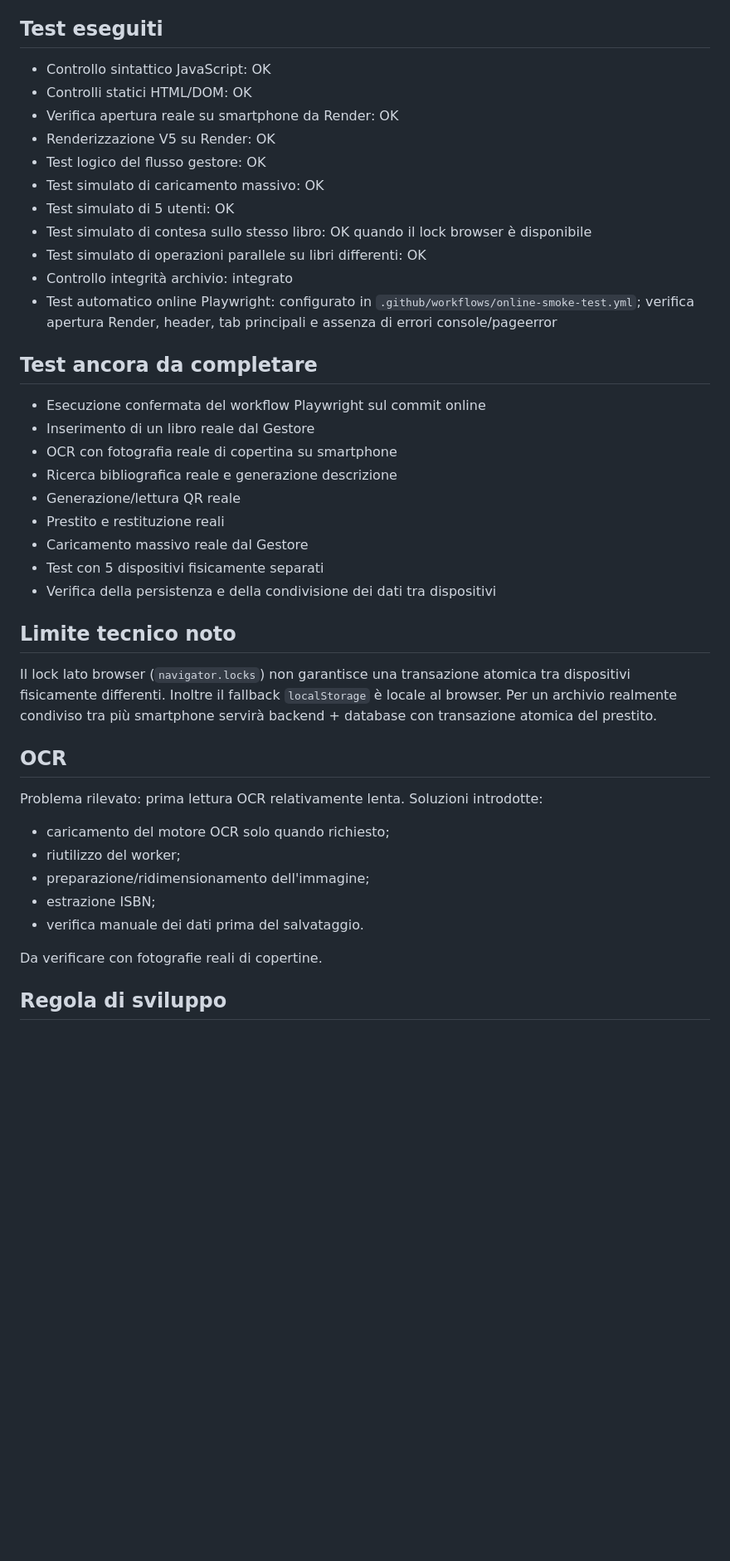
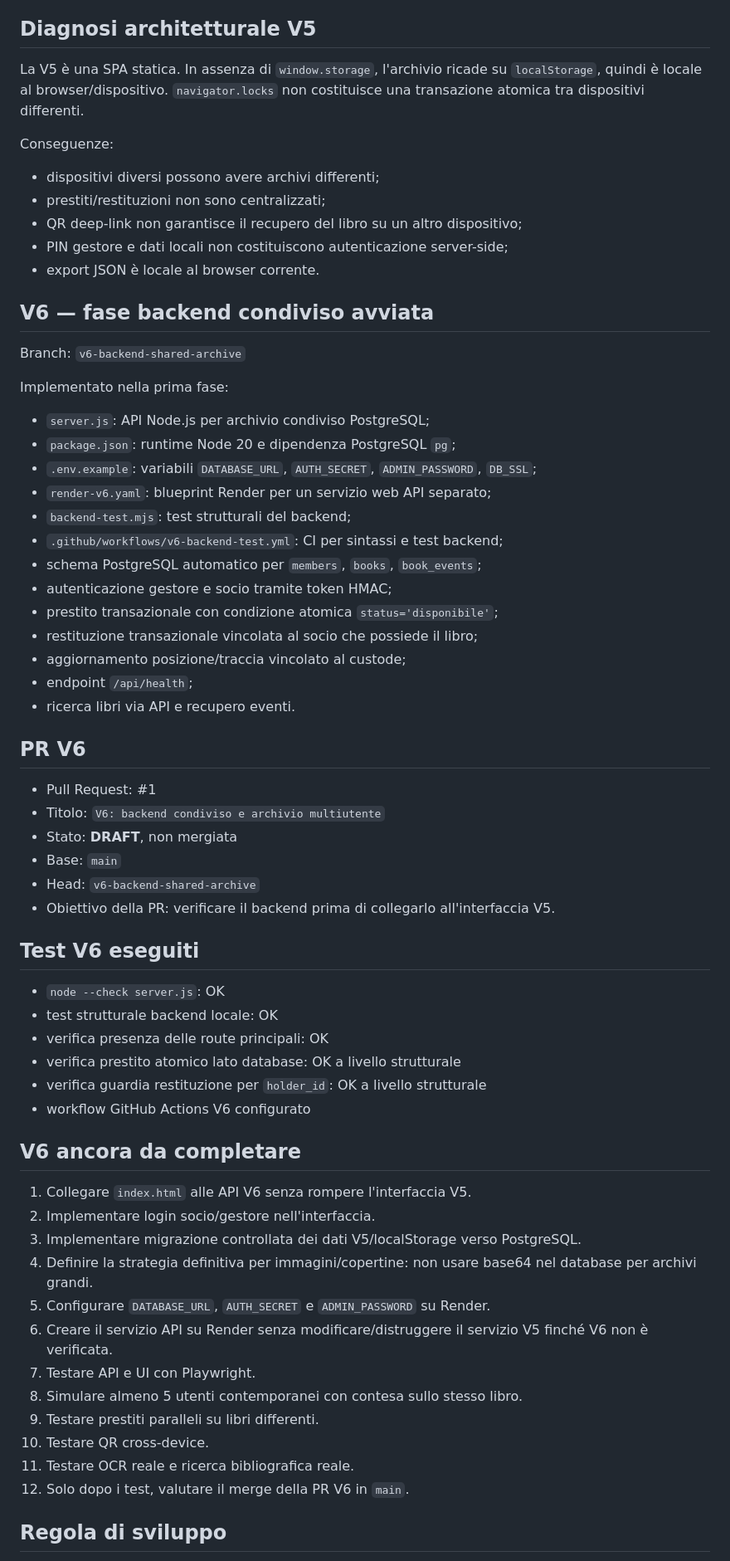
Before and after one commit to giansalvocannizzo-lgtm/passaporto---dei---libri, a Markdown page: PROJECT_MEMORY.md, the part around one of its changes. Shown at 83% size. GitHub-like rendering; blank space fills up the shorter version.

Commit message:
V6: update project memory and development log

```diff
--- a/PROJECT_MEMORY.md
+++ b/PROJECT_MEMORY.md
@@ -45,43 +46,63 @@ La logica NON deve imporre una scadenza rigida del prestito. È ammessa una prev
 - Fallback `localStorage` per ambienti statici privi di `window.storage`
 - Controlli di concorrenza lato browser per il singolo libro
 
-## Test eseguiti
-- Controllo sintattico JavaScript: OK
-- Controlli statici HTML/DOM: OK
-- Verifica apertura reale su smartphone da Render: OK
-- Renderizzazione V5 su Render: OK
-- Test logico del flusso gestore: OK
-- Test simulato di caricamento massivo: OK
-- Test simulato di 5 utenti: OK
-- Test simulato di contesa sullo stesso libro: OK quando il lock browser è disponibile
-- Test simulato di operazioni parallele su libri differenti: OK
-- Controllo integrità archivio: integrato
-- Test automatico online Playwright: configurato in `.github/workflows/online-smoke-test.yml`; verifica apertura Render, header, tab principali e assenza di errori console/pageerror
+## Diagnosi architetturale V5
+La V5 è una SPA statica. In assenza di `window.storage`, l'archivio ricade su `localStorage`, quindi è locale al browser/dispositivo. `navigator.locks` non costituisce una transazione atomica tra dispositivi differenti.
 
-## Test ancora da completare
-- Esecuzione confermata del workflow Playwright sul commit online
-- Inserimento di un libro reale dal Gestore
-- OCR con fotografia reale di copertina su smartphone
-- Ricerca bibliografica reale e generazione descrizione
-- Generazione/lettura QR reale
-- Prestito e restituzione reali
-- Caricamento massivo reale dal Gestore
-- Test con 5 dispositivi fisicamente separati
-- Verifica della persistenza e della condivisione dei dati tra dispositivi
+Conseguenze:
+- dispositivi diversi possono avere archivi differenti;
+- prestiti/restituzioni non sono centralizzati;
+- QR deep-link non garantisce il recupero del libro su un altro dispositivo;
+- PIN gestore e dati locali non costituiscono autenticazione server-side;
+- export JSON è locale al browser corrente.
 
-## Limite tecnico noto
-Il lock lato browser (`navigator.locks`) non garantisce una transazione atomica tra dispositivi fisicamente differenti. Inoltre il fallback `localStorage` è locale al browser. Per un archivio realmente condiviso tra più smartphone servirà backend + database con transazione atomica del prestito.
+## V6 — fase backend condiviso avviata
+Branch: `v6-backend-shared-archive`
 
-## OCR
-Problema rilevato: prima lettura OCR relativamente lenta.
-Soluzioni introdotte:
-- caricamento del motore OCR solo quando richiesto;
-- riutilizzo del worker;
-- preparazione/ridimensionamento dell'immagine;
-- estrazione ISBN;
-- verifica manuale dei dati prima del salvataggio.
+Implementato nella prima fase:
+- `server.js`: API Node.js per archivio condiviso PostgreSQL;
+- `package.json`: runtime Node 20 e dipendenza PostgreSQL `pg`;
+- `.env.example`: variabili `DATABASE_URL`, `AUTH_SECRET`, `ADMIN_PASSWORD`, `DB_SSL`;
+- `render-v6.yaml`: blueprint Render per un servizio web API separato;
+- `backend-test.mjs`: test strutturali del backend;
+- `.github/workflows/v6-backend-test.yml`: CI per sintassi e test backend;
+- schema PostgreSQL automatico per `members`, `books`, `book_events`;
+- autenticazione gestore e socio tramite token HMAC;
+- prestito transazionale con condizione atomica `status='disponibile'`;
+- restituzione transazionale vincolata al socio che possiede il libro;
+- aggiornamento posizione/traccia vincolato al custode;
+- endpoint `/api/health`;
+- ricerca libri via API e recupero eventi.
 
-Da verificare con fotografie reali di copertine.
+## PR V6
+- Pull Request: #1
+- Titolo: `V6: backend condiviso e archivio multiutente`
+- Stato: **DRAFT**, non mergiata
+- Base: `main`
+- Head: `v6-backend-shared-archive`
+- Obiettivo della PR: verificare il backend prima di collegarlo all'interfaccia V5.
+
+## Test V6 eseguiti
+- `node --check server.js`: OK
+- test strutturale backend locale: OK
+- verifica presenza delle route principali: OK
+- verifica prestito atomico lato database: OK a livello strutturale
+- verifica guardia restituzione per `holder_id`: OK a livello strutturale
+- workflow GitHub Actions V6 configurato
+
+## V6 ancora da completare
+1. Collegare `index.html` alle API V6 senza rompere l'interfaccia V5.
+2. Implementare login socio/gestore nell'interfaccia.
+3. Implementare migrazione controllata dei dati V5/localStorage verso PostgreSQL.
+4. Definire la strategia definitiva per immagini/copertine: non usare base64 nel database per archivi grandi.
+5. Configurare `DATABASE_URL`, `AUTH_SECRET` e `ADMIN_PASSWORD` su Render.
+6. Creare il servizio API su Render senza modificare/distruggere il servizio V5 finché V6 non è verificata.
+7. Testare API e UI con Playwright.
+8. Simulare almeno 5 utenti contemporanei con contesa sullo stesso libro.
+9. Testare prestiti paralleli su libri differenti.
+10. Testare QR cross-device.
+11. Testare OCR reale e ricerca bibliografica reale.
+12. Solo dopo i test, valutare il merge della PR V6 in `main`.
 
 ## Regola di sviluppo
 Non riscrivere il progetto da zero senza motivo. Conservare l'interfaccia e il linguaggio visivo "passaporto/timbri/carta" e modificare il codice incrementando le versioni.
```
Also changed, not shown: other parts of PROJECT_MEMORY.md (+10 -11 lines).
